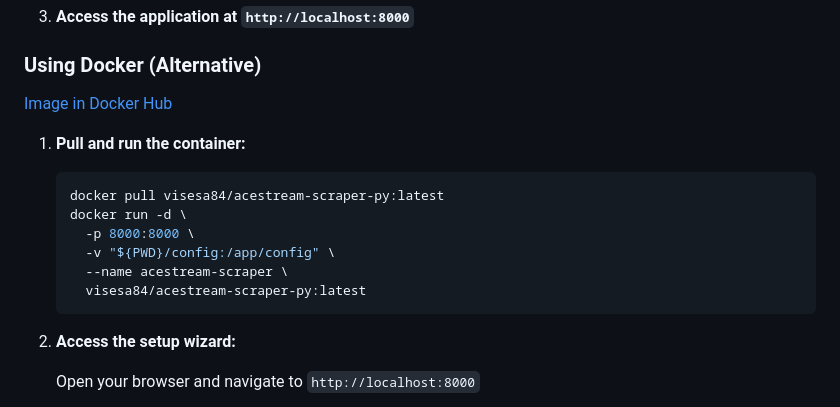
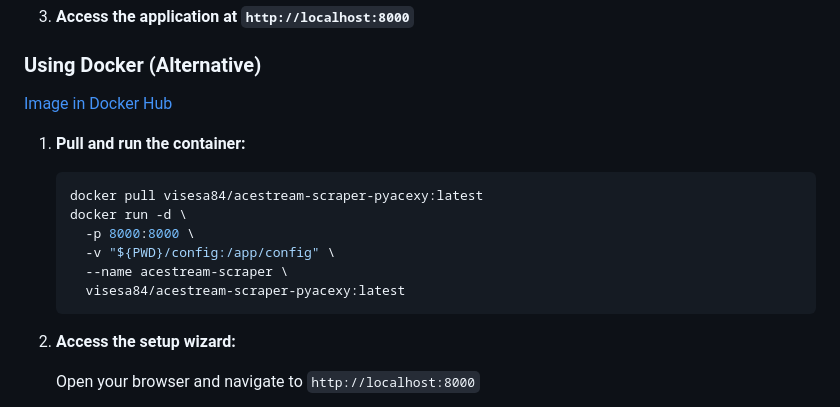
Before and after one commit to visesa84/acestream-scraper-PyAcexy, a Markdown page: README.md, the part around one of its changes. Drawn GitHub-style.

Commit message:
Actualizar archivos

````diff
--- a/README.md
+++ b/README.md
@@ -87,12 +87,12 @@ A Python-based web scraping application that retrieves Acestream channel informa
 1. **Pull and run the container:**
 
    ```bash
-   docker pull visesa84/acestream-scraper-py:latest
+   docker pull visesa84/acestream-scraper-pyacexy:latest
    docker run -d \
      -p 8000:8000 \
      -v "${PWD}/config:/app/config" \
      --name acestream-scraper \
-     visesa84/acestream-scraper-py:latest
+     visesa84/acestream-scraper-pyacexy:latest
    ```
 
 2. **Access the setup wizard:**
````
Also changed, not shown: other parts of README.md (+1 -1 lines).
